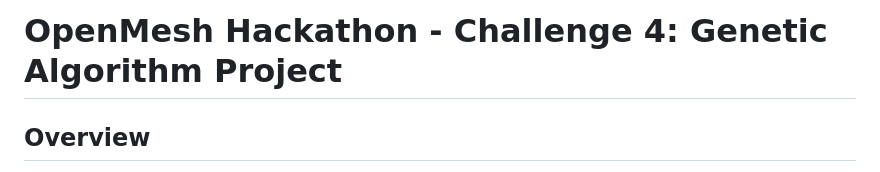
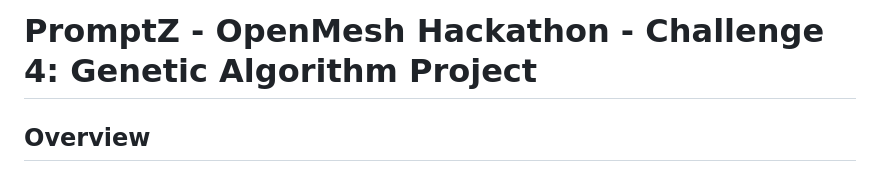
Before and after one commit to adriaciurana/PromptZ, a Markdown page: README.md, the part around the change. Drawn GitHub-style.

```diff
--- a/README.md
+++ b/README.md
@@ -1,4 +1,4 @@
-# OpenMesh Hackathon - Challenge 4: Genetic Algorithm Project
+# PromptZ - OpenMesh Hackathon - Challenge 4: Genetic Algorithm Project
 
 ## Overview
 
```
